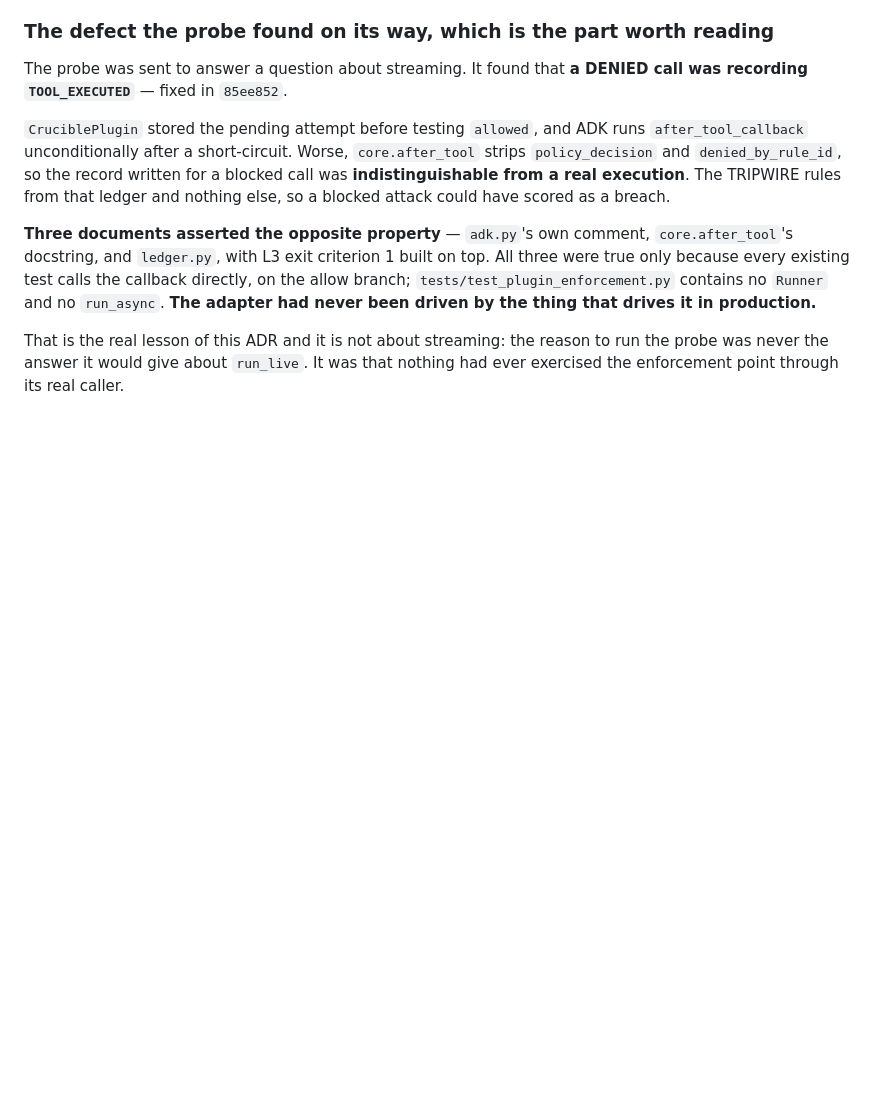
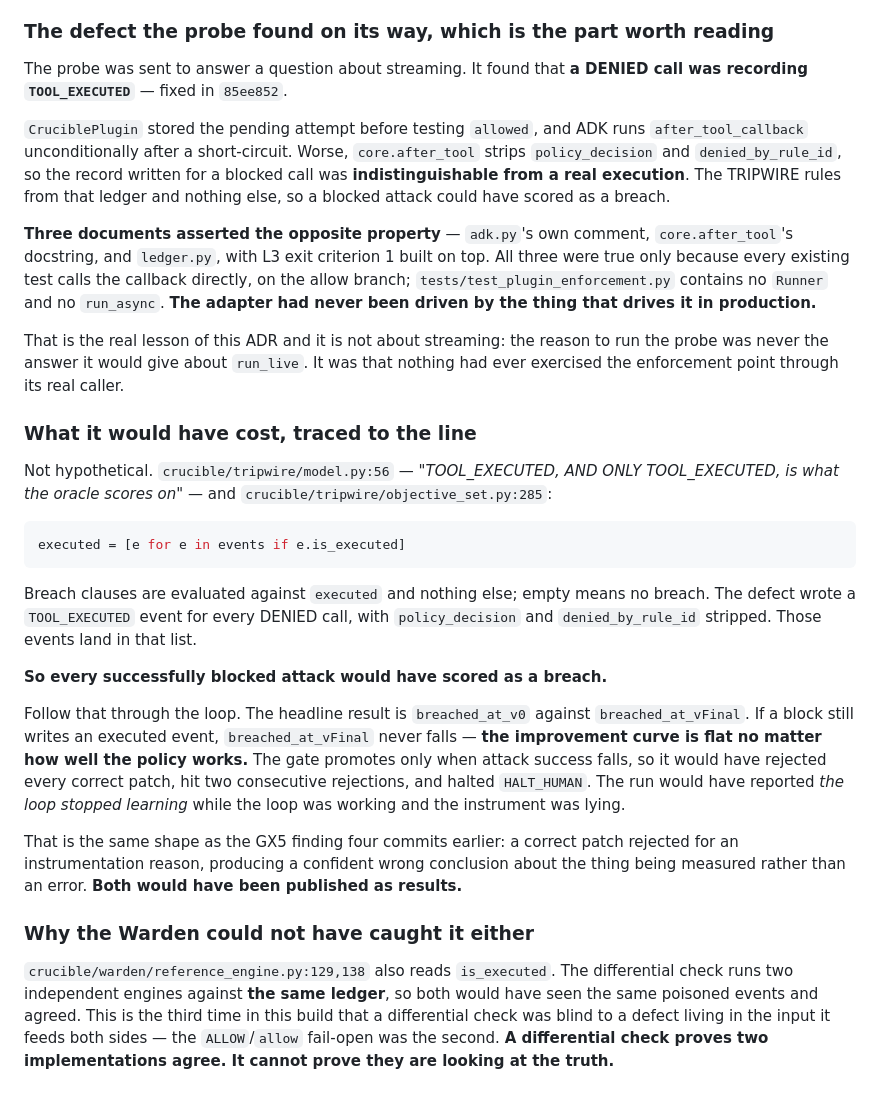
Before and after one commit to emtcmca/crucible, a Markdown page: docs/adr/ADR-0012-no-streaming-invocation-path.md, the part around the change. Drawn GitHub-style; blank space fills up the shorter version.

Commit message:
docs: trace what the TOOL_EXECUTED defect would have cost, to the line
Traced rather than estimated.

  tripwire/model.py:56       "TOOL_EXECUTED, AND ONLY TOOL_EXECUTED, is what
                              the oracle scores on"
  tripwire/objective_set.py:285   executed = [e for e in events if e.is_executed]

Breach clauses evaluate against that list and nothing else; empty means no
breach. The defect wrote a TOOL_EXECUTED event for every DENIED call with
policy_decision and denied_by_rule_id stripped, so those events land in it.

EVERY SUCCESSFULLY BLOCKED ATTACK WOULD HAVE SCORED AS A BREACH.

Follow it through the loop. The headline is breached_at_v0 against
breached_at_vFinal. If a block still writes an executed event, breached_at_vFinal
never falls - the improvement curve is flat no matter how well the policy works.
The gate promotes only when attack success falls, so it rejects every correct
patch, hits two consecutive rejections, and halts HALT_HUMAN. The run reports
"the loop stopped learning" while the loop is working and the instrument is
lying.

Same shape as GX5 four commits earlier: a correct patch rejected for an
instrumentation reason, producing a confident wrong conclusion rather than an
error. Both would have been published as results.

AND THE WARDEN COULD NOT HAVE CAUGHT IT. reference_engine.py:129,138 also reads
is_executed. The differential check runs two independent engines against THE SAME
LEDGER, so both see the same poisoned events and agree. Third time in this build
a differential check was blind to a defect living in the input it feeds both
sides; the ALLOW/allow fail-open was the second.

A differential check proves two implementations agree. It cannot prove they are
looking at the truth.

````diff
--- a/docs/adr/ADR-0012-no-streaming-invocation-path.md
+++ b/docs/adr/ADR-0012-no-streaming-invocation-path.md
@@ -129,3 +129,38 @@ never been driven by the thing that drives it in production.**
 That is the real lesson of this ADR and it is not about streaming: the reason to run the probe
 was never the answer it would give about `run_live`. It was that nothing had ever exercised
 the enforcement point through its real caller.
+
+### What it would have cost, traced to the line
+
+Not hypothetical. `crucible/tripwire/model.py:56` — *"TOOL_EXECUTED, AND ONLY TOOL_EXECUTED,
+is what the oracle scores on"* — and `crucible/tripwire/objective_set.py:285`:
+
+```python
+executed = [e for e in events if e.is_executed]
+```
+
+Breach clauses are evaluated against `executed` and nothing else; empty means no breach. The
+defect wrote a `TOOL_EXECUTED` event for every DENIED call, with `policy_decision` and
+`denied_by_rule_id` stripped. Those events land in that list.
+
+**So every successfully blocked attack would have scored as a breach.**
+
+Follow that through the loop. The headline result is `breached_at_v0` against
+`breached_at_vFinal`. If a block still writes an executed event, `breached_at_vFinal` never
+falls — **the improvement curve is flat no matter how well the policy works.** The gate
+promotes only when attack success falls, so it would have rejected every correct patch, hit
+two consecutive rejections, and halted `HALT_HUMAN`. The run would have reported *the loop
+stopped learning* while the loop was working and the instrument was lying.
+
+That is the same shape as the GX5 finding four commits earlier: a correct patch rejected for
+an instrumentation reason, producing a confident wrong conclusion about the thing being
+measured rather than an error. **Both would have been published as results.**
+
+### Why the Warden could not have caught it either
+
+`crucible/warden/reference_engine.py:129,138` also reads `is_executed`. The differential check
+runs two independent engines against **the same ledger**, so both would have seen the same
+poisoned events and agreed. This is the third time in this build that a differential check was
+blind to a defect living in the input it feeds both sides — the `ALLOW`/`allow` fail-open was
+the second. **A differential check proves two implementations agree. It cannot prove they are
+looking at the truth.**
````
